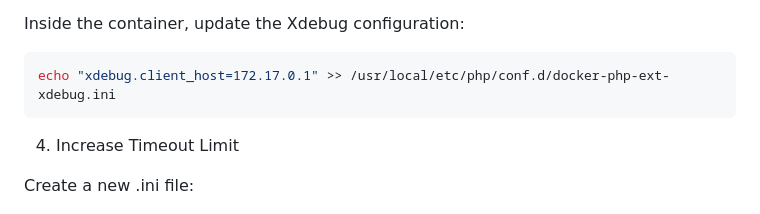
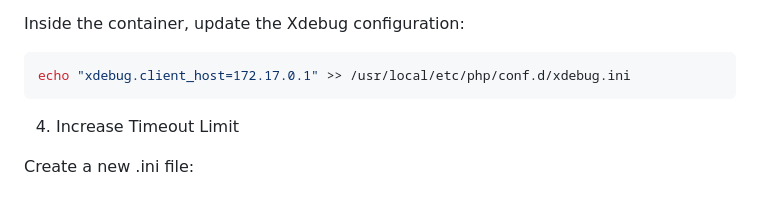
Before and after one commit to code-chip/montink-dev-backend, a Markdown page: README.md, the part around the change. Drawn GitHub-style.

Commit message:
Adjustment path .ini xdebug.

````diff
--- a/README.md
+++ b/README.md
@@ -212,7 +212,7 @@ If you get a response, this is the correct IP to use.
 
 Inside the container, update the Xdebug configuration:
 ```bash
-echo "xdebug.client_host=172.17.0.1" >> /usr/local/etc/php/conf.d/docker-php-ext-xdebug.ini
+echo "xdebug.client_host=172.17.0.1" >> /usr/local/etc/php/conf.d/xdebug.ini
 ```
 4. Increase Timeout Limit
 
````
